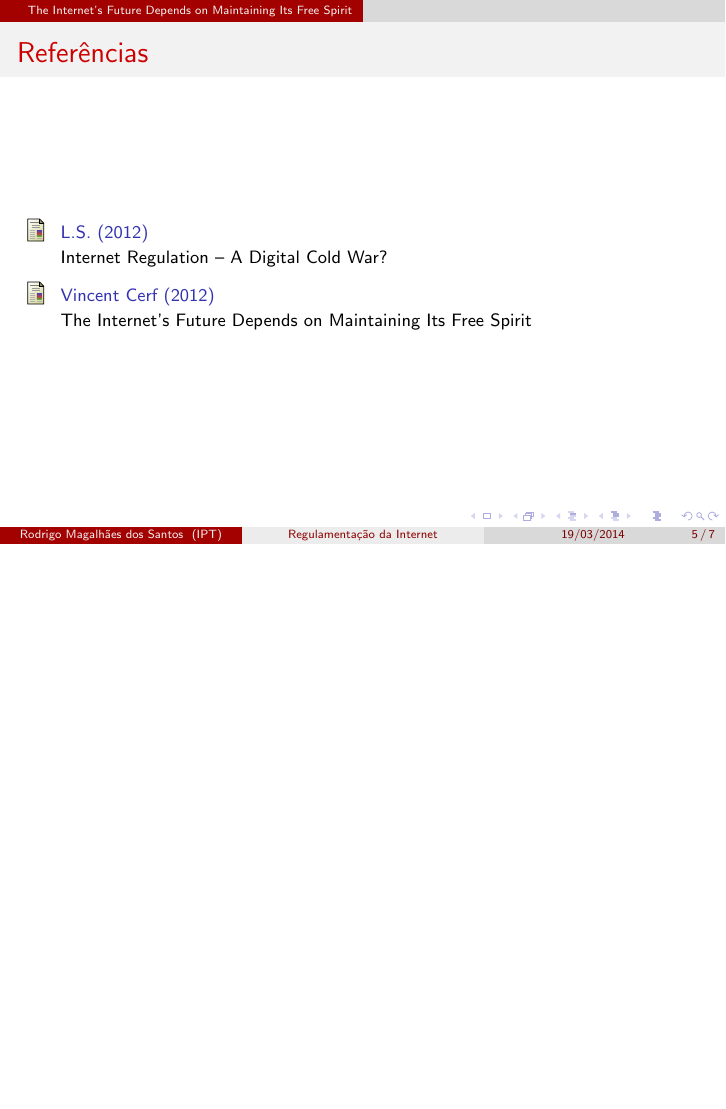
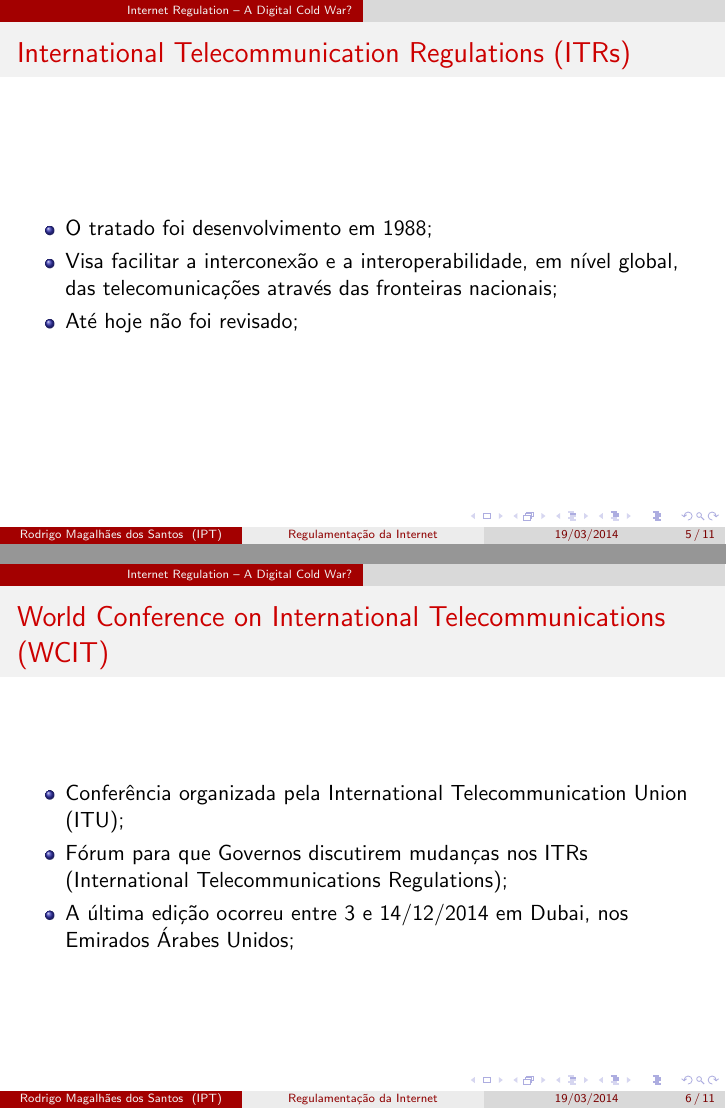
Before and after one commit to rmagalhaes85/presentation7, LaTeX slides (apresentacao_aula_7.tex): page 5 of 7 before the commit and pages 5 and 6 of 11 after it, the two joined at a grey line, the shorter picture padded with empty space. Compiled offline with pdfLaTeX.

Commit message:
New content

```diff
--- a/apresentacao_aula_7.tex
+++ b/apresentacao_aula_7.tex
@@ -137,3 +137,27 @@
 
 %------------------------------------------------
 
+\begin{frame}
+\frametitle{International Telecommunication Regulations (ITRs)}
+\begin{itemize}
+\item O tratado foi desenvolvimento em 1988;
+\item Visa facilitar a interconexão e a interoperabilidade, em nível global, das telecomunicações através das fronteiras nacionais;
+\item Até hoje não foi revisado;
+\end{itemize}
+\end{frame}
+
+%------------------------------------------------
+
+\begin{frame}
+\frametitle{World Conference on International Telecommunications (WCIT)}
+\begin{itemize}
+\item Conferência organizada pela International Telecommunication Union (ITU);
+\item Fórum para que Governos discutirem mudanças nos ITRs (International Telecommunications Regulations);
+\item A última edição ocorreu entre 3 e 14/12/2014 em Dubai, nos Emirados Árabes Unidos;
+\end{itemize}
+\end{frame}
+
+%------------------------------------------------
+
+\begin{frame}
+\frametitle{World Conference on International Telecommunications (WCIT) -- Resultados}
@@ -151,3 +184,5 @@
 
 \bibitem[Cerf, 2012]{p1} Vincent Cerf (2012)
 \newblock The Internet's Future Depends on Maintaining Its Free Spirit
+
+\bibitem[ITU]{p1} International Telecommunication Union
@@ -153,0 +204 @@
+\newblock World Conference on International Telecommunications (WCIT)
```
Also changed, not shown: apresentacao_aula_7.tex (29 more changed lines).
